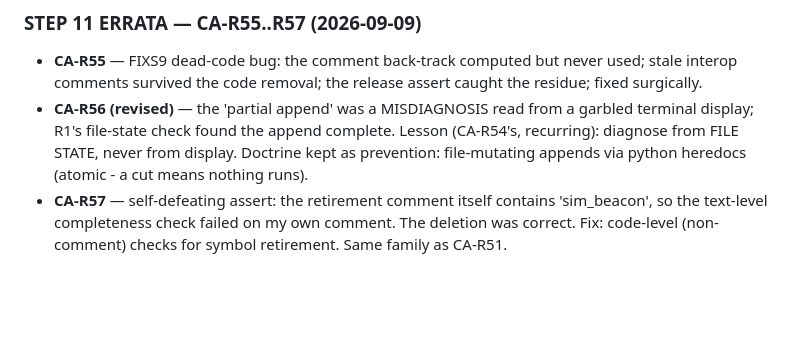
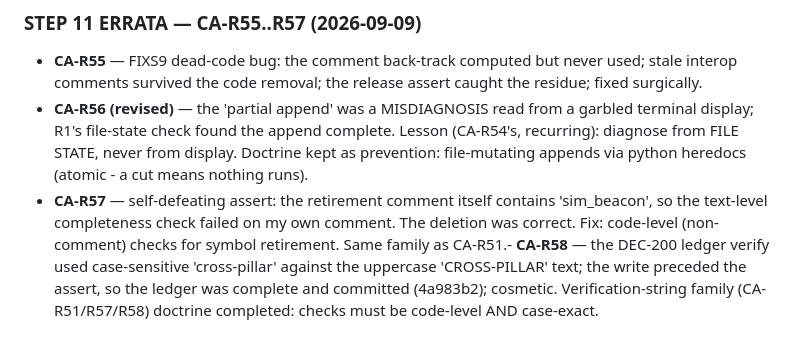
Before and after one commit to sarinsk629-blip/hsma-core, a Markdown page: docs/DECISIONS.md, the part around the change. GitHub-like rendering; blank space fills up the shorter version.

Commit message:
docs: CA-R58 - case-exact verify lesson (ledger was complete; cosmetic assert). Step 11 closure errata.

```diff
--- a/docs/DECISIONS.md
+++ b/docs/DECISIONS.md
@@ -1463,4 +1463,4 @@ loop after every documentation change.
 ### STEP 11 ERRATA — CA-R55..R57 (2026-09-09)
 - **CA-R55** — FIXS9 dead-code bug: the comment back-track computed but never used; stale interop comments survived the code removal; the release assert caught the residue; fixed surgically.
 - **CA-R56 (revised)** — the 'partial append' was a MISDIAGNOSIS read from a garbled terminal display; R1's file-state check found the append complete. Lesson (CA-R54's, recurring): diagnose from FILE STATE, never from display. Doctrine kept as prevention: file-mutating appends via python heredocs (atomic - a cut means nothing runs).
-- **CA-R57** — self-defeating assert: the retirement comment itself contains 'sim_beacon', so the text-level completeness check failed on my own comment. The deletion was correct. Fix: code-level (non-comment) checks for symbol retirement. Same family as CA-R51.
+- **CA-R57** — self-defeating assert: the retirement comment itself contains 'sim_beacon', so the text-level completeness check failed on my own comment. The deletion was correct. Fix: code-level (non-comment) checks for symbol retirement. Same family as CA-R51.- **CA-R58** — the DEC-200 ledger verify used case-sensitive 'cross-pillar' against the uppercase 'CROSS-PILLAR' text; the write preceded the assert, so the ledger was complete and committed (4a983b2); cosmetic. Verification-string family (CA-R51/R57/R58) doctrine completed: checks must be code-level AND case-exact.
```
